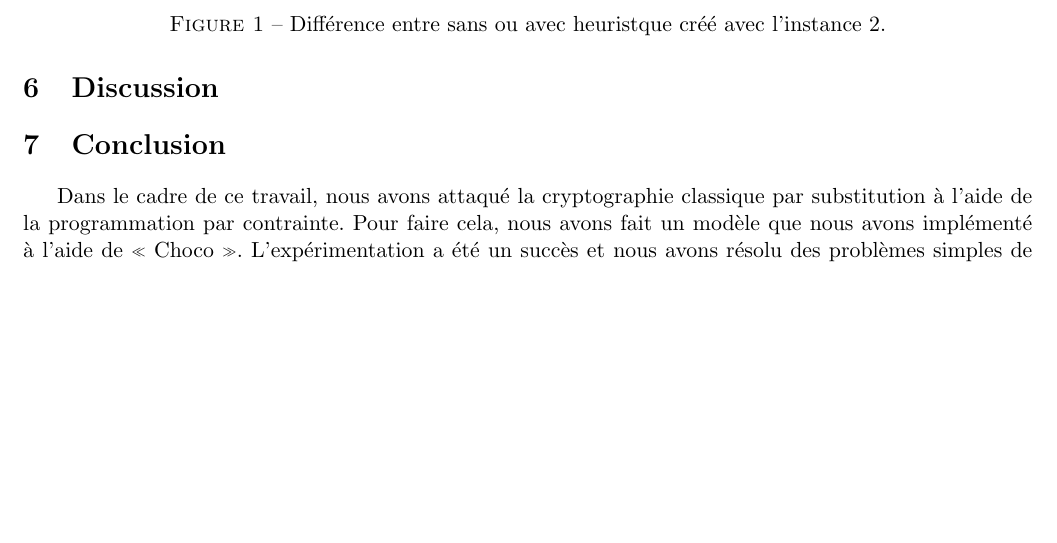
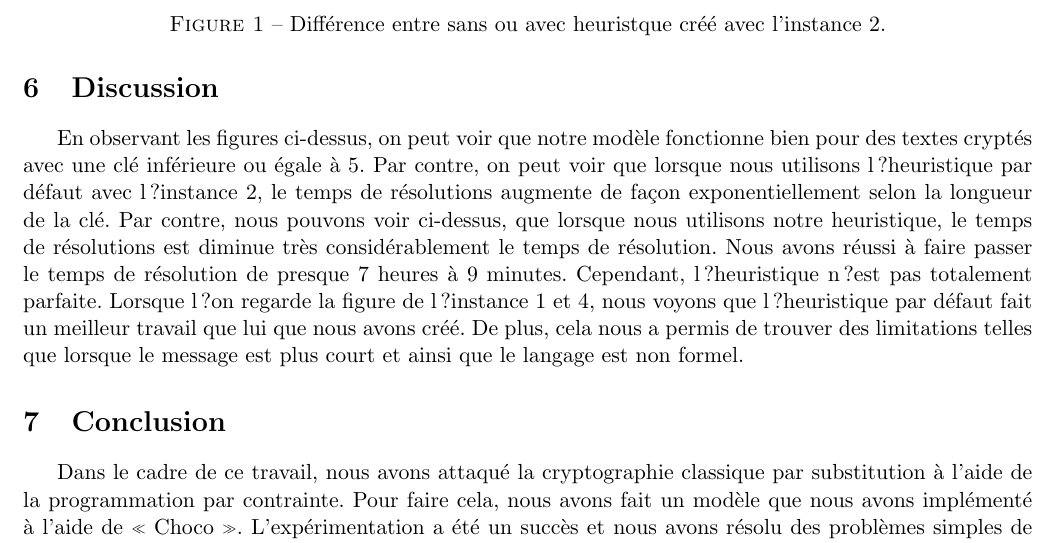
Before and after one commit to MaximeLeclerc/IFT4001-Combinatorial-optimization, a LaTeX document (tp2/doc/rapport/main.tex): part of page 10 of 10, cut so that both start at the same text, the shorter picture padded with empty space. Compiled offline with pdfLaTeX; the source files are stored in an older character set and shown here as Unicode.

Commit message:
adding discussion

```diff
--- a/tp2/doc/rapport/main.tex
+++ b/tp2/doc/rapport/main.tex
@@ -459,6 +459,13 @@
     \newpage
     \section{Discussion}
 
+				En observant les figures ci-dessus, on peut voir que notre modèle fonctionne bien pour des textes cryptés avec une clé inférieure ou égale à 5.
+				Par contre, on peut voir que lorsque nous utilisons l?heuristique par défaut avec l?instance 2, le temps de résolutions augmente de façon exponentiellement selon la longueur de la clé.
+				Par contre, nous pouvons voir ci-dessus, que lorsque nous utilisons notre heuristique, le temps de résolutions est diminue très considérablement le temps de résolution. Nous avons réussi à faire
+				passer le temps de résolution de presque 7 heures à 9 minutes. Cependant, l?heuristique n?est pas totalement parfaite.
+				Lorsque l?on regarde la figure de l?instance 1 et 4, nous voyons que l?heuristique par défaut fait un meilleur travail que lui que nous avons créé.
+				De plus, cela nous a permis de trouver des limitations telles que lorsque le message est plus court et ainsi que le langage est non formel.
+
     \section{Conclusion}
 
         Dans le cadre de ce travail, nous avons attaqué la cryptographie classique par substitution à l'aide de la programmation par contrainte. Pour faire cela, nous avons fait un modèle que nous avons implémenté à l'aide de « Choco ». L'expérimentation a été un succès et nous avons résolu des problèmes simples de cryptographie. Par contre, nous avons vite réalisé que la programmation par contrainte ne serait pas bien adaptée pour régler des problèmes plus complexes.\\
```
Also changed, not shown: tp2/doc/rapport/main.pdf, tp2/doc/rapport/main.tex (2 more changed lines).
